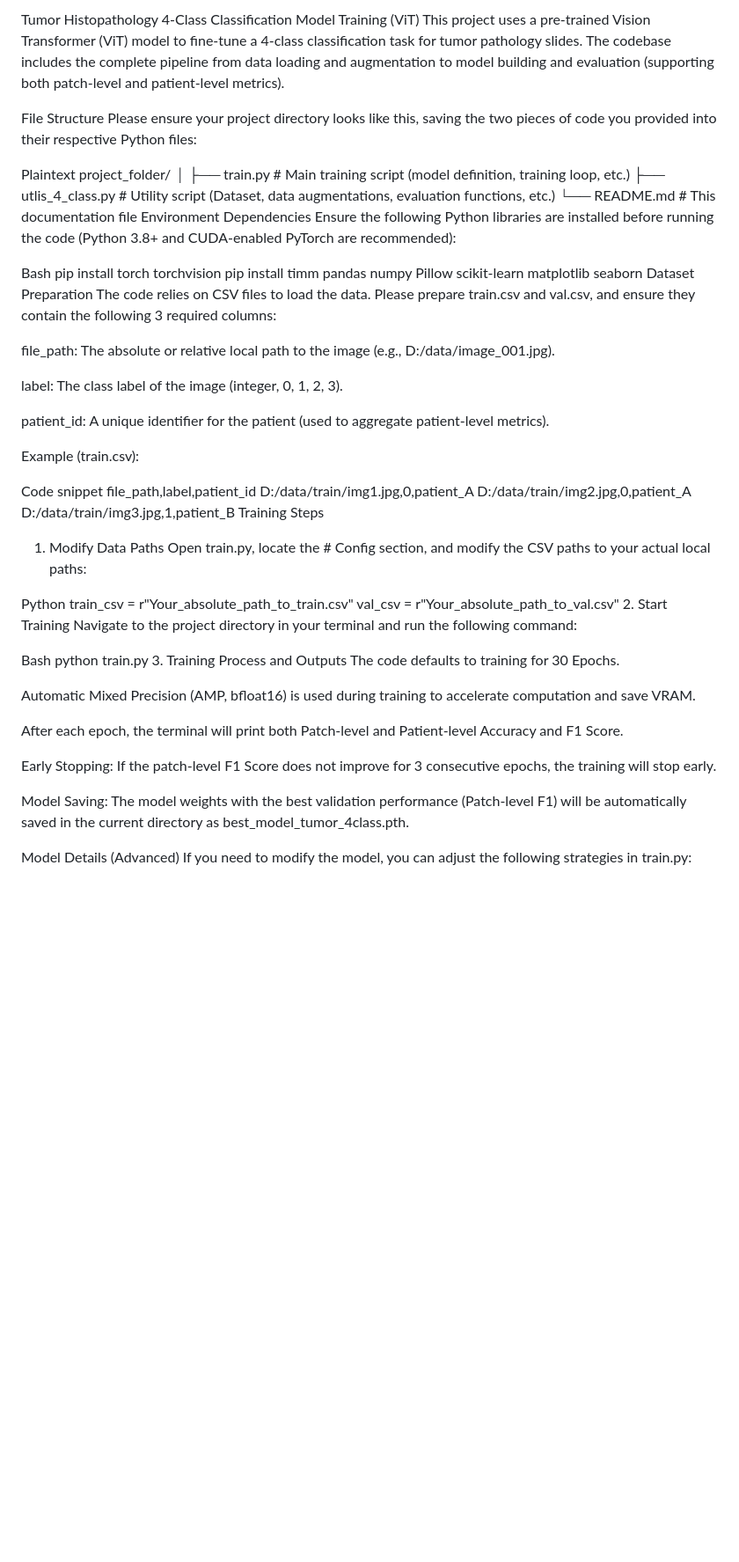
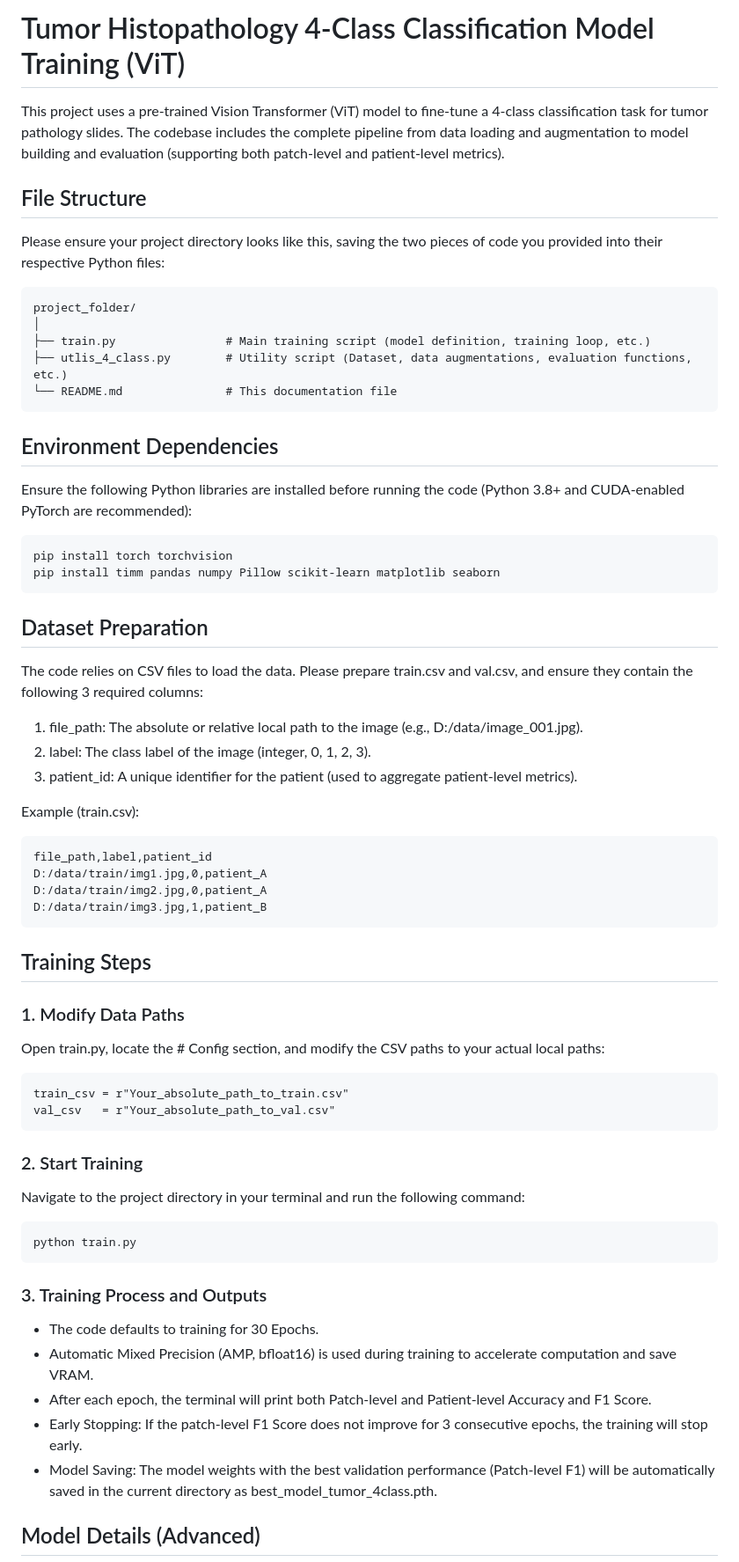
Before and after one commit to JinzhenHu/OnSight_Pathology, a Markdown page: training/4_class_tumor/README.md, the part around one of its changes. Shown at 88% size. Rendered like a GitHub page; blank space fills up the shorter version.

```diff
--- a/training/4_class_tumor/README.md
+++ b/training/4_class_tumor/README.md
@@ -1,59 +1,59 @@
-Tumor Histopathology 4-Class Classification Model Training (ViT)
+# Tumor Histopathology 4-Class Classification Model Training (ViT)
+
 This project uses a pre-trained Vision Transformer (ViT) model to fine-tune a 4-class classification task for tumor pathology slides. The codebase includes the complete pipeline from data loading and augmentation to model building and evaluation (supporting both patch-level and patient-level metrics).
 
-File Structure
+## File Structure
+
 Please ensure your project directory looks like this, saving the two pieces of code you provided into their respective Python files:
 
-Plaintext
-project_folder/
-│
-├── train.py                # Main training script (model definition, training loop, etc.)
-├── utlis_4_class.py        # Utility script (Dataset, data augmentations, evaluation functions, etc.)
-└── README.md               # This documentation file
-Environment Dependencies
+    project_folder/
+    │
+    ├── train.py                # Main training script (model definition, training loop, etc.)
+    ├── utlis_4_class.py        # Utility script (Dataset, data augmentations, evaluation functions, etc.)
+    └── README.md               # This documentation file
+
+## Environment Dependencies
+
 Ensure the following Python libraries are installed before running the code (Python 3.8+ and CUDA-enabled PyTorch are recommended):
 
-Bash
-pip install torch torchvision
-pip install timm pandas numpy Pillow scikit-learn matplotlib seaborn
-Dataset Preparation
+    pip install torch torchvision
+    pip install timm pandas numpy Pillow scikit-learn matplotlib seaborn
+
+## Dataset Preparation
+
 The code relies on CSV files to load the data. Please prepare train.csv and val.csv, and ensure they contain the following 3 required columns:
 
-file_path: The absolute or relative local path to the image (e.g., D:/data/image_001.jpg).
-
-label: The class label of the image (integer, 0, 1, 2, 3).
-
-patient_id: A unique identifier for the patient (used to aggregate patient-level metrics).
+1. file_path: The absolute or relative local path to the image (e.g., D:/data/image_001.jpg).
+2. label: The class label of the image (integer, 0, 1, 2, 3).
+3. patient_id: A unique identifier for the patient (used to aggregate patient-level metrics).
 
 Example (train.csv):
 
-Code snippet
-file_path,label,patient_id
-D:/data/train/img1.jpg,0,patient_A
-D:/data/train/img2.jpg,0,patient_A
-D:/data/train/img3.jpg,1,patient_B
-Training Steps
-1. Modify Data Paths
+    file_path,label,patient_id
+    D:/data/train/img1.jpg,0,patient_A
+    D:/data/train/img2.jpg,0,patient_A
+    D:/data/train/img3.jpg,1,patient_B
+
+## Training Steps
+
+### 1. Modify Data Paths
 Open train.py, locate the # Config section, and modify the CSV paths to your actual local paths:
 
-Python
-train_csv = r"Your_absolute_path_to_train.csv"
-val_csv   = r"Your_absolute_path_to_val.csv"
-2. Start Training
+    train_csv = r"Your_absolute_path_to_train.csv"
+    val_csv   = r"Your_absolute_path_to_val.csv"
+
+### 2. Start Training
 Navigate to the project directory in your terminal and run the following command:
 
-Bash
-python train.py
-3. Training Process and Outputs
-The code defaults to training for 30 Epochs.
+    python train.py
 
-Automatic Mixed Precision (AMP, bfloat16) is used during training to accelerate computation and save VRAM.
+### 3. Training Process and Outputs
+* The code defaults to training for 30 Epochs.
+* Automatic Mixed Precision (AMP, bfloat16) is used during training to accelerate computation and save VRAM.
+* After each epoch, the terminal will print both Patch-level and Patient-level Accuracy and F1 Score.
+* Early Stopping: If the patch-level F1 Score does not improve for 3 consecutive epochs, the training will stop early.
+* Model Saving: The model weights with the best validation performance (Patch-level F1) will be automatically saved in the current directory as best_model_tumor_4class.pth.
 
-After each epoch, the terminal will print both Patch-level and Patient-level Accuracy and F1 Score.
+## Model Details (Advanced)
 
-Early Stopping: If the patch-level F1 Score does not improve for 3 consecutive epochs, the training will stop early.
-
-Model Saving: The model weights with the best validation performance (Patch-level F1) will be automatically saved in the current directory as best_model_tumor_4class.pth.
-
-Model Details (Advanced)
 If you need to modify the model, you can adjust the following strategies in train.py:
```
Also changed, not shown: other parts of training/4_class_tumor/README.md (+3 -6 lines).
